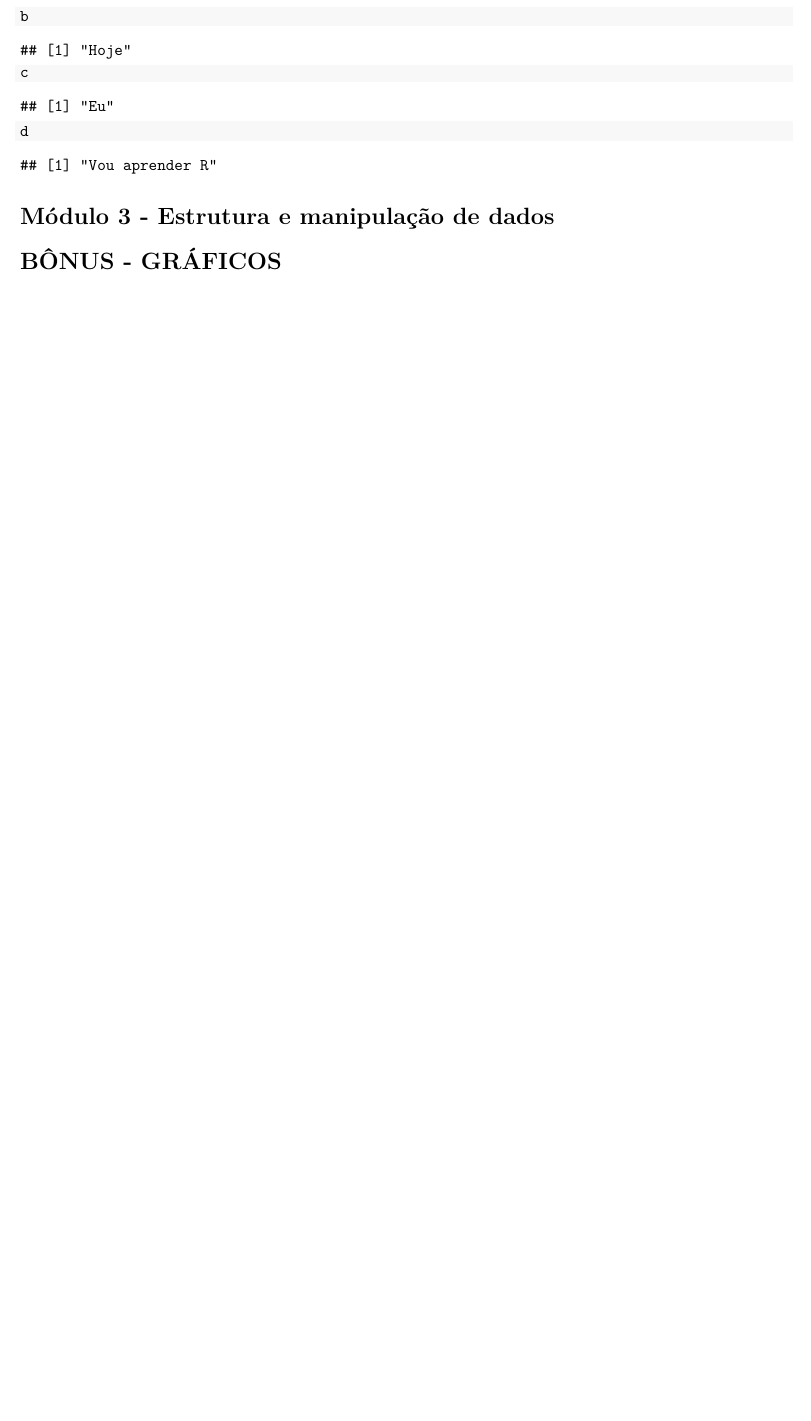
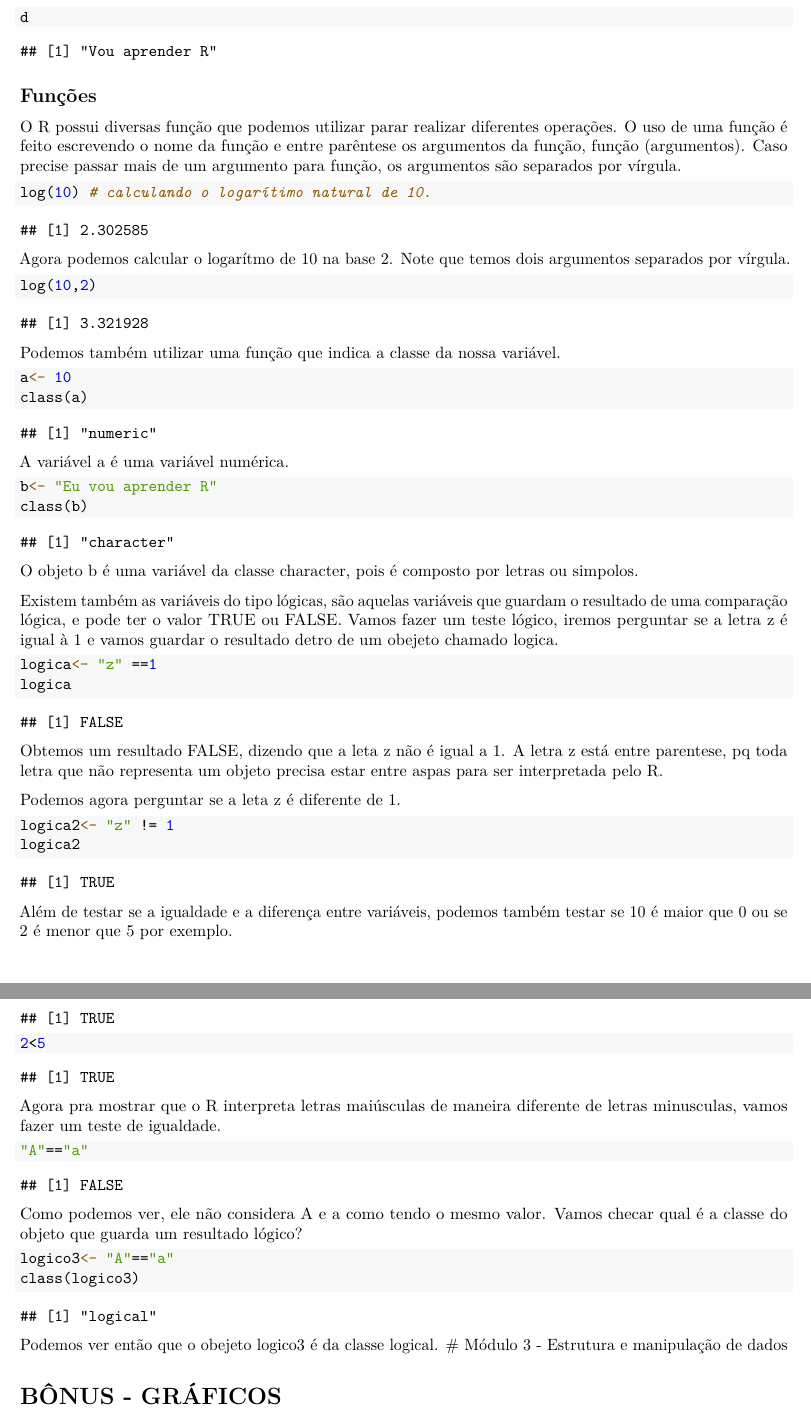
Before and after one commit to edgar-lima/MinimoParaAprenderEstatisticaR, an R Markdown document (Apostila_ProfEdgarLuizdeLima.Rmd): part of page 2 of 2 before the commit and two parts of pages 2 and 3 of 3 after it, the two joined at a grey line, cut at the place of the change, the shorter picture padded with empty space. The pictures show the output file Apostila_ProfEdgarLuizdeLima.pdf that the author committed with the source.

Commit message:
Finalizando o segundo módulo

````diff
--- a/Apostila_ProfEdgarLuizdeLima.Rmd
+++ b/Apostila_ProfEdgarLuizdeLima.Rmd
@@ -45,7 +45,60 @@ b
 c
 d
 ```
+## Funções
 
+O R possui diversas função que podemos utilizar parar realizar diferentes operações. O uso de uma função é feito escrevendo o nome da função e entre parêntese os argumentos da função, função (argumentos). Caso precise passar mais de um argumento para função, os argumentos são separados por vírgula.
+```{r}
+log(10) # calculando o logarítimo natural de 10.
+```
+Agora podemos calcular o logarítmo de 10 na base 2. Note que temos dois argumentos separados por vírgula.
+```{r}
+log(10,2)
+```
+Podemos também utilizar uma função que indica a classe da nossa variável.
+```{r}
+a<- 10
+class(a)
+```
+A variável a é uma variável numérica.
+
+```{r}
+b<- "Eu vou aprender R"
+class(b)
+```
+O objeto b é uma variável da classe character, pois é composto por letras ou simpolos.
+
+Existem também as variáveis do tipo lógicas, são aquelas variáveis que guardam o resultado de uma comparação lógica, e pode ter o valor TRUE ou FALSE. Vamos fazer um teste lógico, iremos perguntar se a letra z é igual à 1 e vamos guardar o resultado detro de um obejeto chamado logica.
+```{r}
+logica<- "z" ==1
+logica
+```
+Obtemos um resultado FALSE, dizendo que a leta z não é igual a 1. A letra z está entre parentese, pq toda letra que não representa um objeto precisa estar entre aspas para ser interpretada pelo R.
+
+Podemos agora perguntar se a leta z é diferente de 1.
+```{r}
+logica2<- "z" != 1
+logica2
+```
+Além de testar se a igualdade e a diferença entre variáveis, podemos também testar se 10 é maior que 0 ou se 2 é menor que 5 por exemplo.
+```{r}
+10>0
+```
+
+
+```{r}
+2<5
+```
+Agora pra mostrar que o R interpreta letras maiúsculas de maneira diferente de letras minusculas, vamos fazer um teste de igualdade.
+```{r}
+"A"=="a"
+```
+Como podemos ver, ele não considera A e a como tendo o mesmo valor. Vamos checar qual é a classe do objeto que guarda um resultado lógico?
+```{r}
+logico3<- "A"=="a"
+class(logico3)
+```
+Podemos ver então que o obejeto logico3 é da classe logical.
 # Módulo 3 - Estrutura e manipulação de dados
 
 
````
Also changed, not shown: Apostila_ProfEdgarLuizdeLima.pdf.
